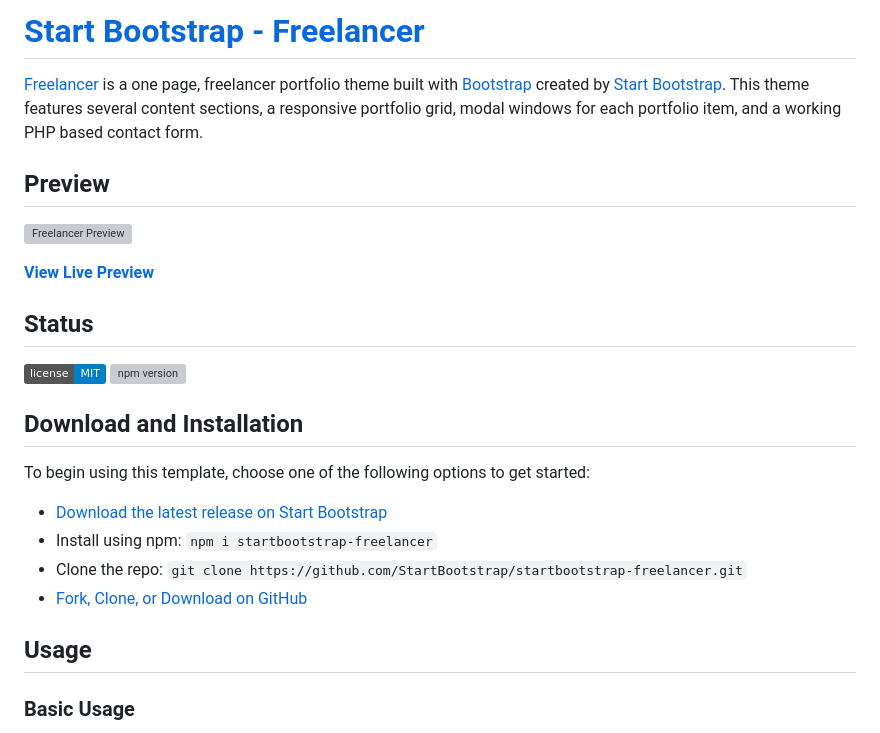
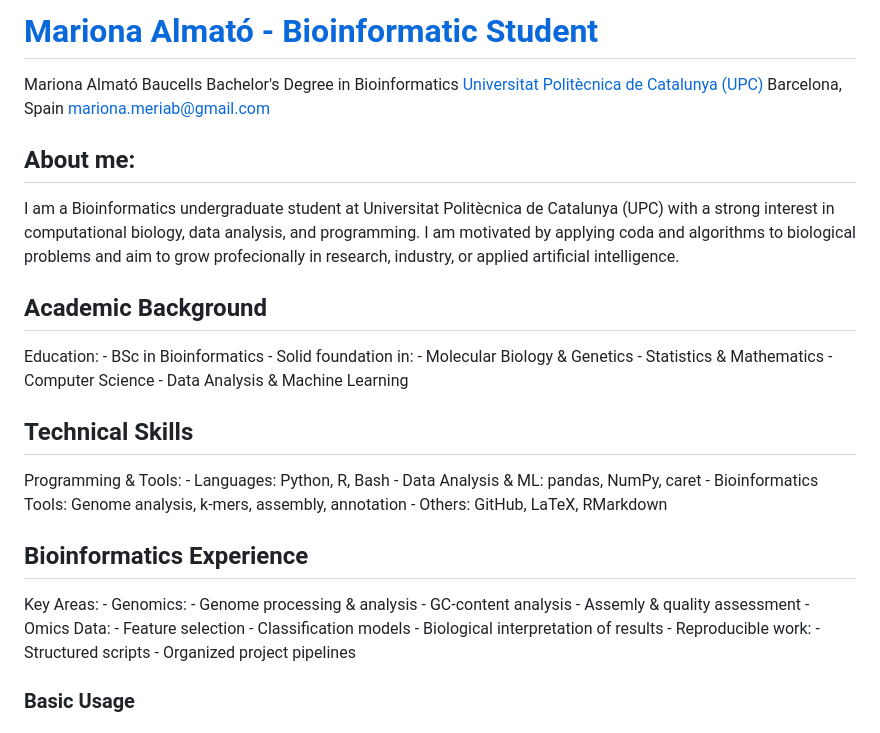
Before and after one commit to marionaalmato/marionaalmato.github.io, a Markdown page: README.md, the part around the change. Drawn GitHub-style; badges without logos; grey boxes are pictures that could not be loaded.

Commit message:
Revise README with personal bio and skills
Updated README to reflect personal information and academic background.

```diff
--- a/README.md
+++ b/README.md
@@ -1,28 +1,44 @@
-# [Start Bootstrap - Freelancer](https://startbootstrap.com/theme/freelancer/)
+# [Mariona Almató - Bioinformatic Student](https://www.linkedin.com/in/mariona-almat%C3%B3-4ab07233b/)
 
-[Freelancer](https://startbootstrap.com/theme/freelancer/) is a one page, freelancer portfolio theme built with [Bootstrap](https://getbootstrap.com/) created by [Start Bootstrap](https://startbootstrap.com/). This theme features several content sections, a responsive portfolio grid, modal windows for each portfolio item, and a working PHP based contact form.
+Mariona Almató Baucells
+Bachelor's Degree in Bioinformatics
+[Universitat Politècnica de Catalunya (UPC) ](https://www.fib.upc.edu/en/studies/bachelors-degrees/bachelor-degree-bioinformatics)
+Barcelona, Spain
+mariona.meriab@gmail.com
 
-## Preview
+## About me:
+I am a Bioinformatics undergraduate student at Universitat Politècnica de Catalunya (UPC) with a strong interest in computational biology, data analysis, and programming. I am motivated by applying coda and algorithms to biological problems and aim to grow profecionally in research, industry, or applied artificial intelligence.
 
-[![Freelancer Preview](https://assets.startbootstrap.com/img/screenshots/themes/freelancer.png)](https://startbootstrap.github.io/startbootstrap-freelancer/)
+## Academic Background
+Education:
+    - BSc in Bioinformatics
+    - Solid foundation in:
+        - Molecular Biology & Genetics
+        - Statistics & Mathematics
+        - Computer Science
+        - Data Analysis & Machine Learning
 
-**[View Live Preview](https://startbootstrap.github.io/startbootstrap-freelancer/)**
+## Technical Skills
+Programming & Tools:
+    - Languages: Python, R, Bash
+    - Data Analysis & ML: pandas, NumPy, caret
+    - Bioinformatics Tools: Genome analysis, k-mers, assembly, annotation
+    - Others: GitHub, LaTeX, RMarkdown
 
-## Status
+## Bioinformatics Experience
+Key Areas:
+    - Genomics:
+        - Genome processing & analysis
+        - GC-content analysis
+        - Assemly & quality assessment
+    - Omics Data:
+        - Feature selection
+        - Classification models
+        - Biological interpretation of results
+    - Reproducible work:
+        - Structured scripts
+        - Organized project pipelines
 
-[![GitHub license](https://img.shields.io/badge/license-MIT-blue.svg)](https://raw.githubusercontent.com/StartBootstrap/startbootstrap-freelancer/master/LICENSE)
-[![npm version](https://img.shields.io/npm/v/startbootstrap-freelancer.svg)](https://www.npmjs.com/package/startbootstrap-freelancer)
-
-## Download and Installation
-
-To begin using this template, choose one of the following options to get started:
-
-- [Download the latest release on Start Bootstrap](https://startbootstrap.com/theme/freelancer/)
-- Install using npm: `npm i startbootstrap-freelancer`
-- Clone the repo: `git clone https://github.com/StartBootstrap/startbootstrap-freelancer.git`
-- [Fork, Clone, or Download on GitHub](https://github.com/StartBootstrap/startbootstrap-freelancer)
-
-## Usage
 
 ### Basic Usage
 
```
